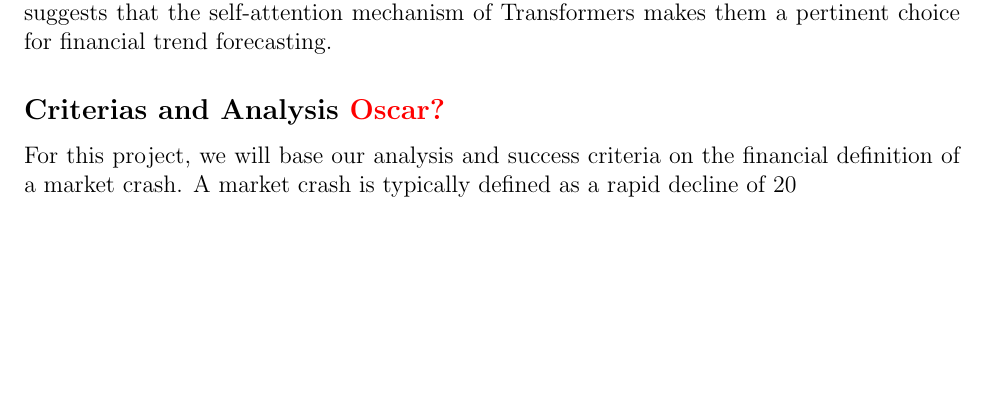
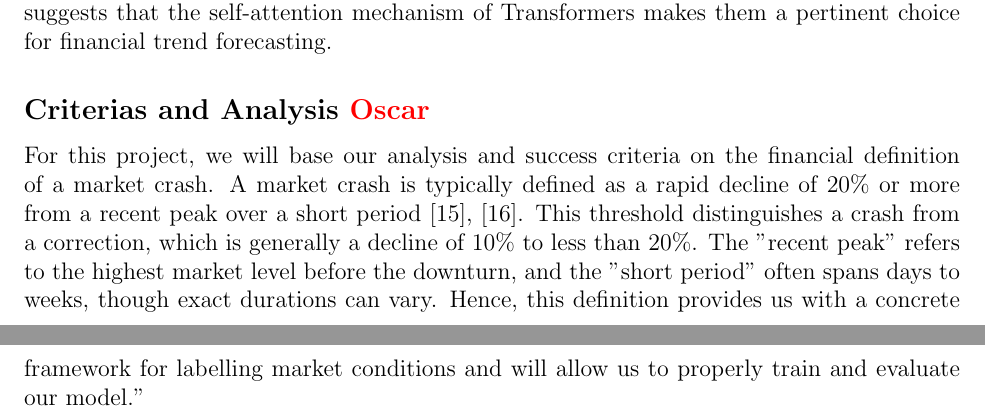
Before and after one commit to AdrienBelanger/451-Project, a LaTeX document (Project Litterature/litterature.tex): part of page 2 of 4 before the commit and two parts of pages 2 and 3 of 5 after it, the two joined at a grey line, cut so that both start at the same text, the shorter picture padded with empty space. Compiled offline with pdfLaTeX.

Commit message:
Update litterature.tex

```diff
--- a/Project Litterature/litterature.tex
+++ b/Project Litterature/litterature.tex
@@ -118,8 +118,8 @@ Transformers are an ideal choice for predicting trends in volatile time series,
 
 What's more, the adaptable mathematical design of transformers makes them a powerful tool for predicting any kind of time series, and financial markets are no exception. Zhen Zeng studied the applicability of Transformers combined with RNNs in trend detection specifically for financial time series in his paper \cite{zeng2023financial}. He concluded that combining these two architectures significantly improved forecasting accuracy for intraday stock price movements of S\&P 500 constituents (S\&P 500 refers to the stock market index that tracks the performance of 500 of the largest publicly traded companies in the United States). Hence, the literature suggests that the self-attention mechanism of Transformers makes them a pertinent choice for financial trend forecasting.
 
-\subsection*{Criterias and Analysis \textcolor{red}{Oscar?}}
-For this project, we will base our analysis and success criteria on the financial definition of a market crash. A market crash is typically defined as a rapid decline of 20% or more from a recent peak over a short period \cite{Fonville, Investo}. This threshold distinguishes a crash from a correction, which is generally a decline of 10% to less than 20%. The "recent peak" refers to the highest market level before the downturn, and the "short period" often spans days to weeks, though exact durations can vary. Hence, this definition provides us with a concrete framework for labelling market conditions and will allow us to properly train and evaluate our model."
+\subsection*{Criterias and Analysis \textcolor{red}{Oscar}}
+For this project, we will base our analysis and success criteria on the financial definition of a market crash. A market crash is typically defined as a rapid decline of 20\% or more from a recent peak over a short period \cite{Fonville, Investo}. This threshold distinguishes a crash from a correction, which is generally a decline of 10\% to less than 20\%. The "recent peak" refers to the highest market level before the downturn, and the "short period" often spans days to weeks, though exact durations can vary. Hence, this definition provides us with a concrete framework for labelling market conditions and will allow us to properly train and evaluate our model."
 
 \pagebreak
 \printbibliography
```
